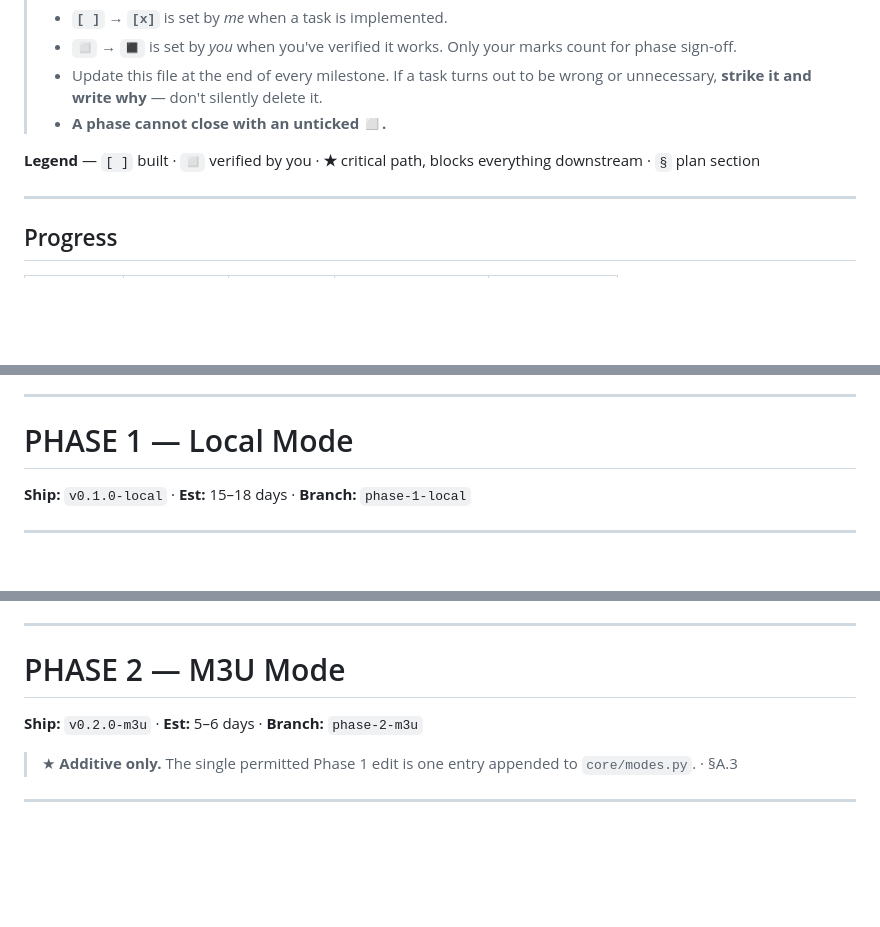
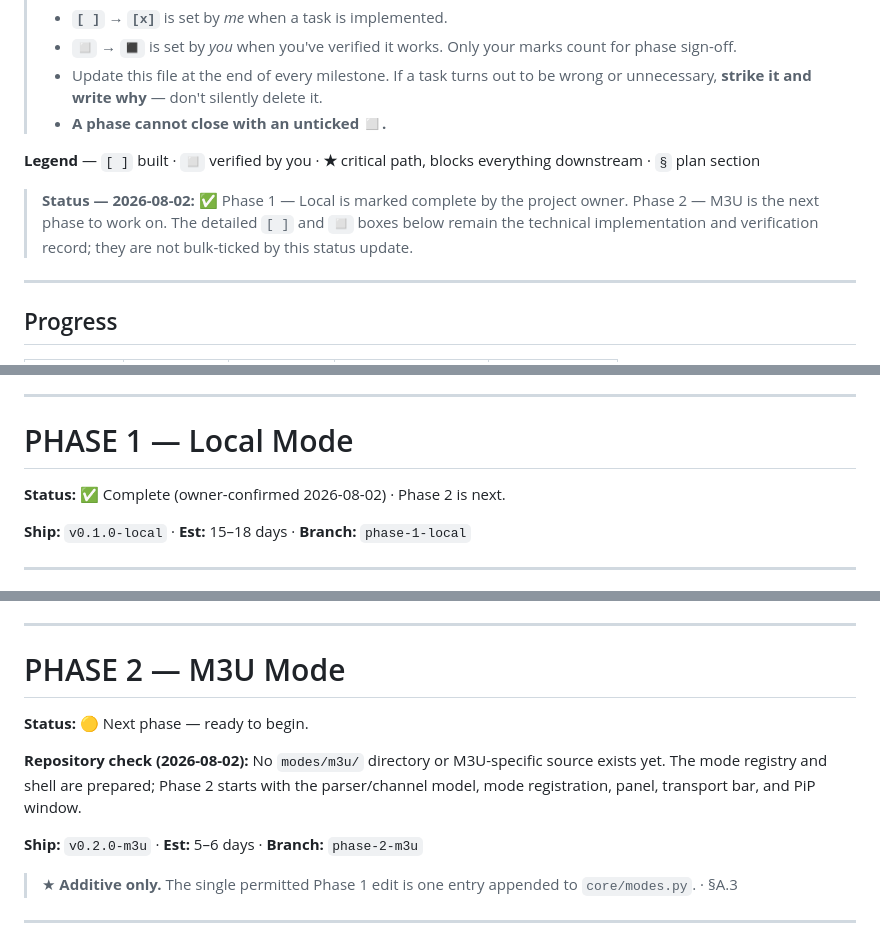
Before and after one commit to hamamun/HALCYON, a Markdown page: CHECKLIST.md, 3 parts joined by grey strips. Rendered like a GitHub page; blank space fills up the shorter version.

Commit message:
docs: mark local phase complete and queue M3U work
Co-authored-by: arena-agent <297053741+arena-agent@users.noreply.github.com>

```diff
--- a/CHECKLIST.md
+++ b/CHECKLIST.md
@@ -9,6 +9,8 @@
 > - **A phase cannot close with an unticked ◻.**
 
 **Legend** — `[ ]` built · `◻` verified by you · **★** critical path, blocks everything downstream · `§` plan section
+
+> **Status — 2026-08-02:** ✅ Phase 1 — Local is marked complete by the project owner. Phase 2 — M3U is the next phase to work on. The detailed `[ ]` and `◻` boxes below remain the technical implementation and verification record; they are not bulk-ticked by this status update.
 
 ---
 
@@ -47,6 +49,8 @@
 ---
 
 # PHASE 1 — Local Mode
+
+**Status:** ✅ Complete (owner-confirmed 2026-08-02) · Phase 2 is next.
 
 **Ship:** `v0.1.0-local` · **Est:** 15–18 days · **Branch:** `phase-1-local`
 
@@ -449,6 +453,10 @@
 
 # PHASE 2 — M3U Mode
 
+**Status:** 🟡 Next phase — ready to begin.
+
+**Repository check (2026-08-02):** No `modes/m3u/` directory or M3U-specific source exists yet. The mode registry and shell are prepared; Phase 2 starts with the parser/channel model, mode registration, panel, transport bar, and PiP window.
+
 **Ship:** `v0.2.0-m3u` · **Est:** 5–6 days · **Branch:** `phase-2-m3u`
 
 > ★ **Additive only.** The single permitted Phase 1 edit is one entry appended to `core/modes.py`. · §A.3
```
Also changed, not shown: HALCYON_PLAN.md (+6 -2 lines).
